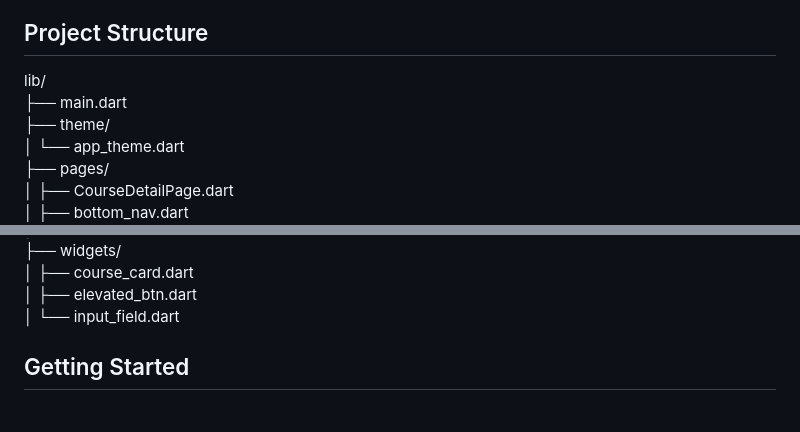
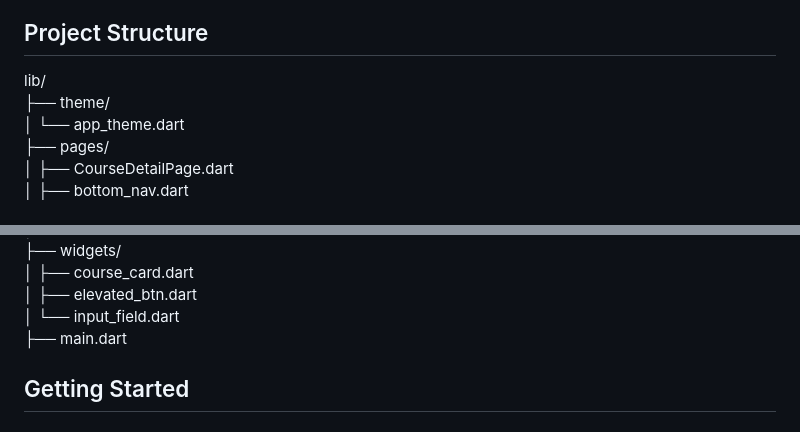
Before and after one commit to Manishshtestha/excelerate_intern_app, a Markdown page: README.md, 2 parts joined by grey strips. Rendered like a GitHub page.

```diff
--- a/README.md
+++ b/README.md
@@ -43,7 +43,6 @@ The Level-up app will include the following core features, designed to align wit
 
 ## Project Structure
 lib/
-├── main.dart
 ├── theme/
 │ └── app_theme.dart
 ├── pages/
@@ -60,7 +59,7 @@ lib/
 │ ├── course_card.dart
 │ ├── elevated_btn.dart
 │ └── input_field.dart
-
+├── main.dart
 
 ## Getting Started
 
```
